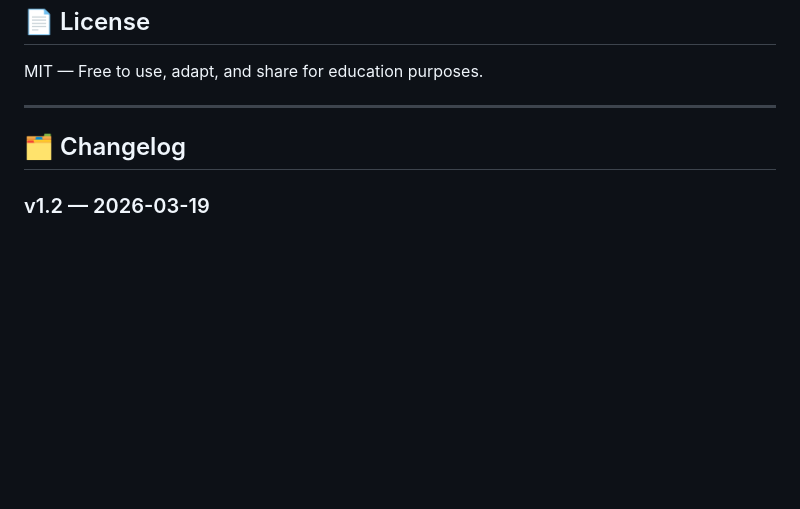
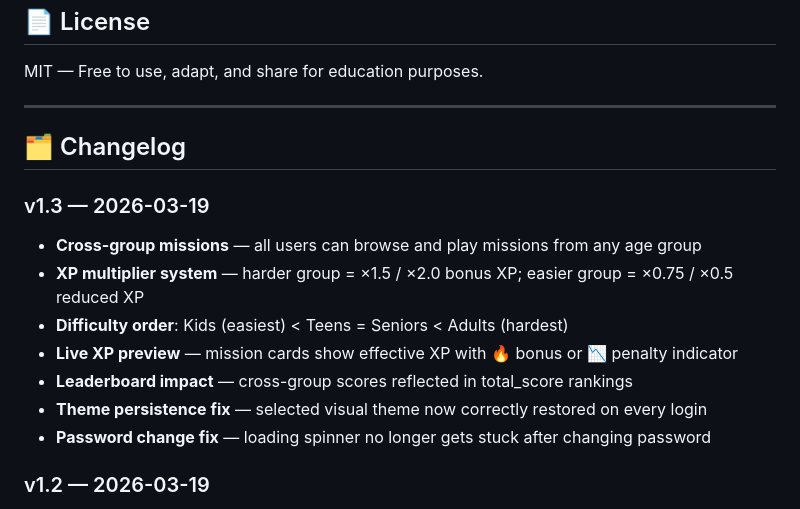
Before and after one commit to r3b3Lli0uskID/cyberaware-game, a Markdown page: README.md, the part around the change. GitHub-like rendering; blank space fills up the shorter version.

Commit message:
v1.3 — cross-group missions, XP multipliers, theme persistence fix, password change fix

```diff
--- a/README.md
+++ b/README.md
@@ -63,6 +63,15 @@ MIT — Free to use, adapt, and share for education purposes.
 
 ## 🗂️ Changelog
 
+### v1.3 — 2026-03-19
+- **Cross-group missions** — all users can browse and play missions from any age group
+- **XP multiplier system** — harder group = ×1.5 / ×2.0 bonus XP; easier group = ×0.75 / ×0.5 reduced XP
+- **Difficulty order**: Kids (easiest) < Teens = Seniors < Adults (hardest)
+- **Live XP preview** — mission cards show effective XP with 🔥 bonus or 📉 penalty indicator
+- **Leaderboard impact** — cross-group scores reflected in total_score rankings
+- **Theme persistence fix** — selected visual theme now correctly restored on every login
+- **Password change fix** — loading spinner no longer gets stuck after changing password
+
 ### v1.2 — 2026-03-19
 - **Password reset fix** — email reset link now correctly goes to reset screen (not dashboard)
 - **Change Password** in Profile — synced with Supabase auth
```
